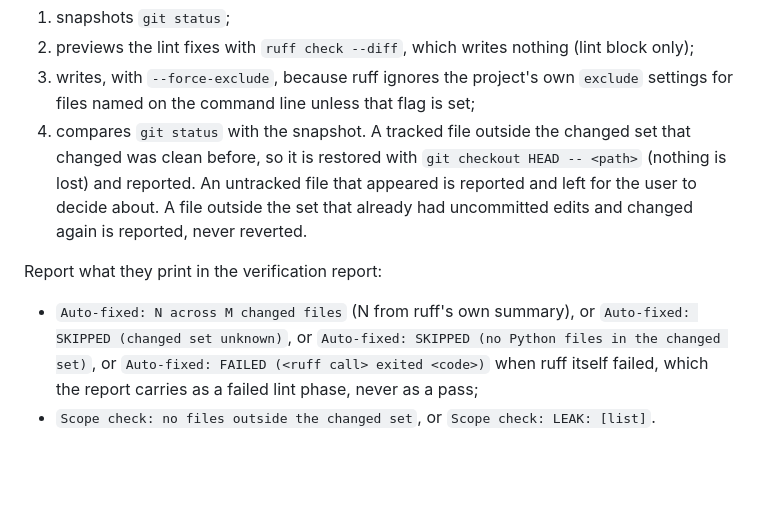
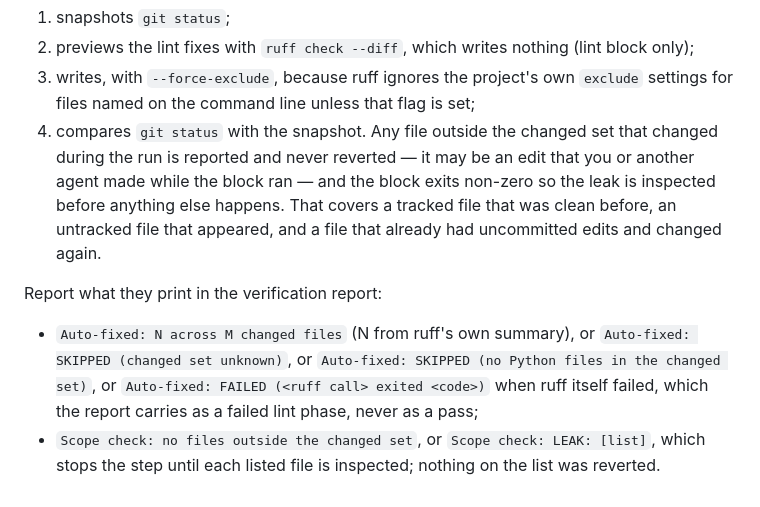
Before and after one commit to arkevo/beadspowers-python, a Markdown page: .claude/rules/verification-write-scope.md, the part around the change. Drawn GitHub-style; blank space fills up the shorter version.

Commit message:
fix(workflow): the scoped ruff blocks report a leak instead of reverting it
A tracked file outside the changed set that changed while ruff ran was
restored with `git checkout HEAD -- <path>`. Ruff runs on explicit paths
with --force-exclude, so a change like that is almost always someone
else's concurrent edit, and the restore erased it. Both blocks now report
every leak as not reverted and exit 1, so it is inspected before anything
else happens. The rule and the full verification tier say the same.

Owner decision on a finding from the Codex adversarial review. It
supersedes the design doc's "caught and reverted" (W2 step 4 and §11),
which stays unedited as history.

Co-Authored-By: Claude Opus 5.5 <noreply@anthropic.com>
Claude-Session: https://claude.ai/code/session_01Vqvis1WF74rDCz6cKZgmjf

```diff
--- a/.claude/rules/verification-write-scope.md
+++ b/.claude/rules/verification-write-scope.md
@@ -57,12 +57,12 @@ are safe to rewrite, and never calls ruff with an empty file list
    block only);
 3. writes, with `--force-exclude`, because ruff ignores the project's own
    `exclude` settings for files named on the command line unless that flag is set;
-4. compares `git status` with the snapshot. A tracked file outside the changed set
-   that changed was clean before, so it is restored with
-   `git checkout HEAD -- <path>` (nothing is lost) and reported. An untracked file
-   that appeared is reported and left for the user to decide about. A file outside
-   the set that already had uncommitted edits and changed again is reported, never
-   reverted.
+4. compares `git status` with the snapshot. Any file outside the changed set that
+   changed during the run is reported and never reverted — it may be an edit that
+   you or another agent made while the block ran — and the block exits non-zero so
+   the leak is inspected before anything else happens. That covers a tracked file
+   that was clean before, an untracked file that appeared, and a file that already
+   had uncommitted edits and changed again.
 
 Report what they print in the verification report:
 
@@ -71,4 +71,6 @@ Report what they print in the verification report:
   `Auto-fixed: SKIPPED (no Python files in the changed set)`, or
   `Auto-fixed: FAILED (<ruff call> exited <code>)` when ruff itself failed, which
   the report carries as a failed lint phase, never as a pass;
-- `Scope check: no files outside the changed set`, or `Scope check: LEAK: [list]`.
+- `Scope check: no files outside the changed set`, or `Scope check: LEAK: [list]`,
+  which stops the step until each listed file is inspected; nothing on the list was
+  reverted.
```
Also changed, not shown: 2 other files.
